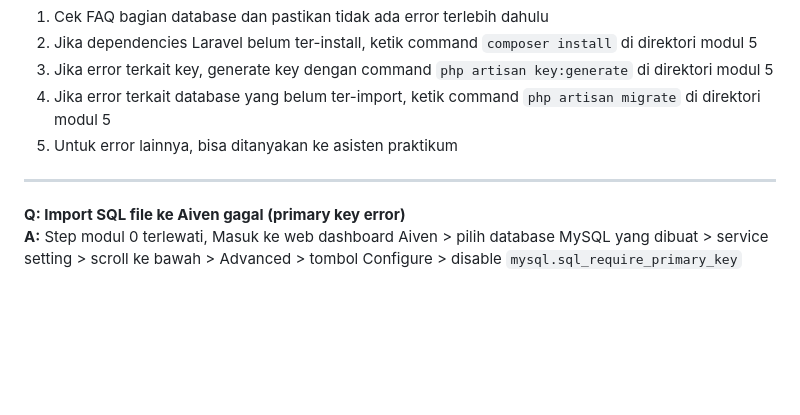
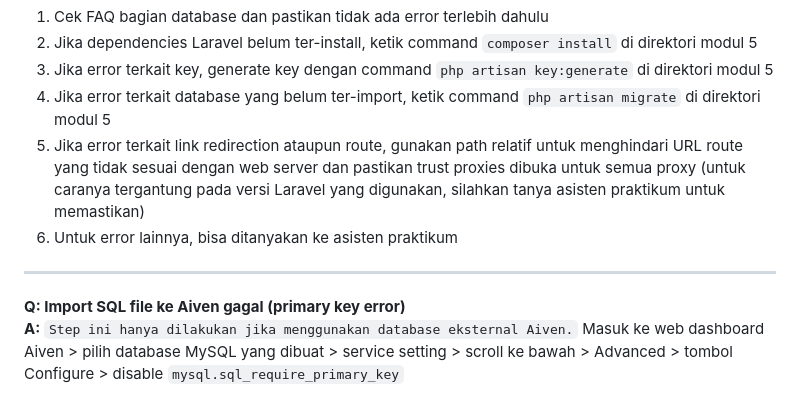
Before and after one commit to raffiihza/php-practicum-base, a Markdown page: README.md, the part around the change printed below. Drawn GitHub-style; blank space fills up the shorter version.

```diff
--- a/README.md
+++ b/README.md
@@ -107,9 +114,10 @@ Selamat mengerjakan!
 2. Jika dependencies Laravel belum ter-install, ketik command `composer install` di direktori modul 5
 3. Jika error terkait key, generate key dengan command `php artisan key:generate` di direktori modul 5
 4. Jika error terkait database yang belum ter-import, ketik command `php artisan migrate` di direktori modul 5
-5. Untuk error lainnya, bisa ditanyakan ke asisten praktikum
+5. Jika error terkait link redirection ataupun route, gunakan path relatif untuk menghindari URL route yang tidak sesuai dengan web server dan pastikan trust proxies dibuka untuk semua proxy (untuk caranya tergantung pada versi Laravel yang digunakan, silahkan tanya asisten praktikum untuk memastikan)
+6. Untuk error lainnya, bisa ditanyakan ke asisten praktikum
 
 ---
 
 **Q: Import SQL file ke Aiven gagal (primary key error)**
-**A:** Step modul 0 terlewati, Masuk ke web dashboard Aiven > pilih database MySQL yang dibuat > service setting > scroll ke bawah > Advanced > tombol Configure > disable `mysql.sql_require_primary_key`
+**A:** `Step ini hanya dilakukan jika menggunakan database eksternal Aiven.` Masuk ke web dashboard Aiven > pilih database MySQL yang dibuat > service setting > scroll ke bawah > Advanced > tombol Configure > disable `mysql.sql_require_primary_key`
```
Also changed, not shown: other parts of README.md (+37 -30 lines).
